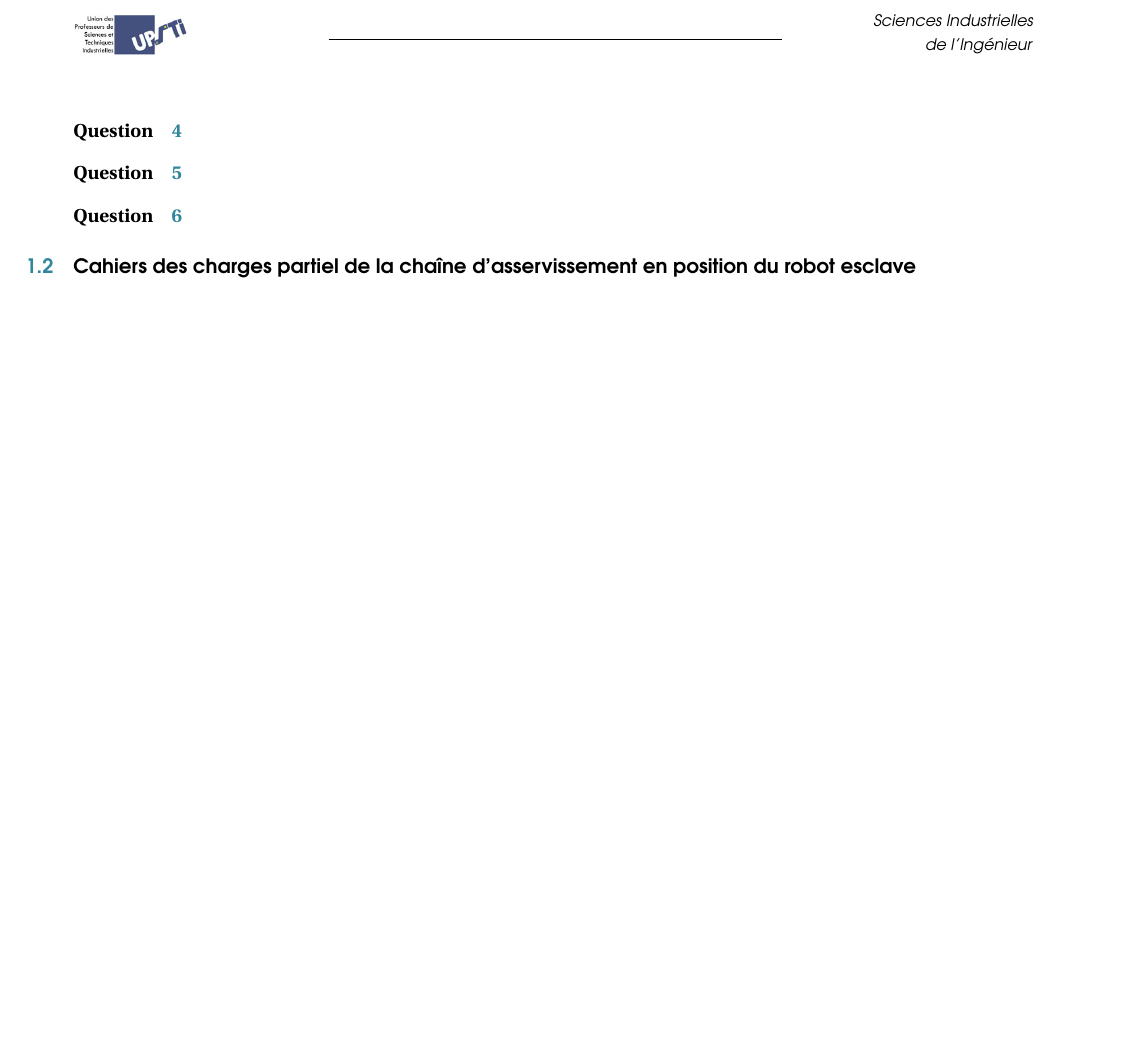
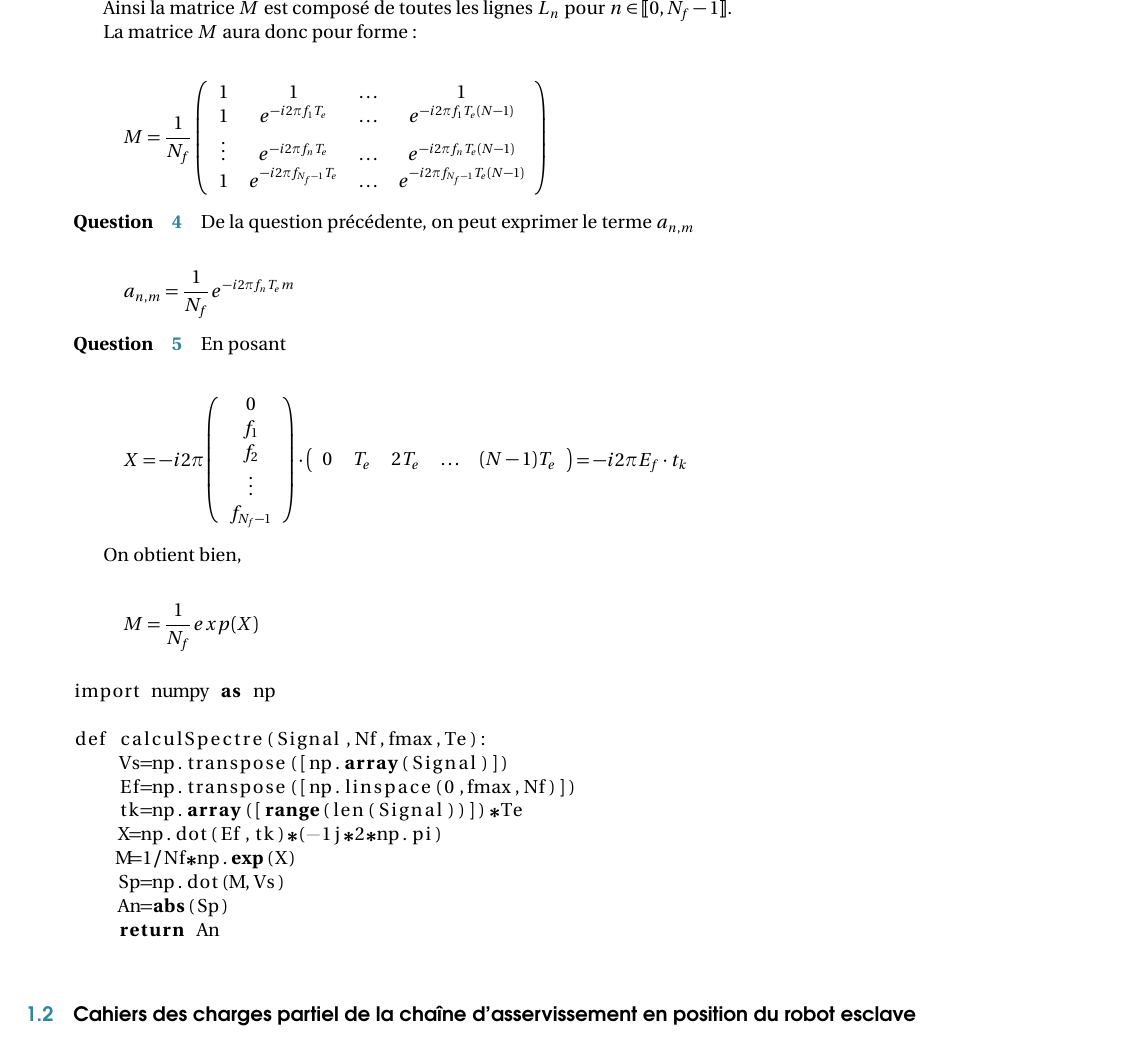
Before and after one commit to xpessoles/TP_Documents_PSI, a LaTeX document (Centrale_2019/Centrale_2019_Corrige.tex): part of page 2 of 2 before the commit and part of page 2 of 3 after it, cut at the place of the change, the shorter picture padded with empty space. Compiled offline with pdfLaTeX.

Commit message:
maj emilien

```diff
--- a/Centrale_2019/Centrale_2019_Corrige.tex
+++ b/Centrale_2019/Centrale_2019_Corrige.tex
@@ -140,13 +140,86 @@ L_2 V_s \\
 On a donc $ L_{k} V_s =\begin{pmatrix}  l_0 f_k  & l_1 f_k & l_2 f_k & \ldots & l_{N-1} f_k\end{pmatrix} \begin{pmatrix}
 s[0]  \\ s[T_e] \\ s[2T_e] \\ \vdots \\ s\left[\left(N-1\right)T_e\right] \\   \end{pmatrix} = \sum  \limits_{i=0}^{N-1} l_i f_k s\left[i T_e\right]$.
 
+Ainsi la matrice $M$ est composé de toutes les lignes $L_n$ pour $n\in  \llbracket 0,N_f-1\rrbracket$.
+
+
+
+
+La matrice $M$ aura donc pour forme :
+
+\begin{align*}
+M=\dfrac{1}{N_f}
+\left(
+\begin{array}{cccc}
+1 & 1 & \ldots & 1 \\
+1 & e^{-i2\pi f_1T_e} & \ldots & e^{-i2\pi f_{1}T_e(N-1)} \\
+\vdots & e^{-i2\pi f_nT_e} & \ldots & e^{-i2\pi f_{n}T_e(N-1)} \\
+1 & e^{-i2\pi f_{N_f-1}T_e} & \ldots & e^{-i2\pi f_{N_f-1}T_e(N-1)} \\
+\end{array}
+\right)
+\end{align*}
+
 
 
 \subparagraph{}
 
+De la question précédente, on peut exprimer le terme $a_{n,m}$
+
+\begin{align*}
+a_{n,m}=\dfrac{1}{N_f}e^{-i2\pi f_{n}T_em}
+\end{align*}
+
 \subparagraph{}
 
+En posant
+
+\begin{align*}
+X=-i2\pi
+\left(
+\begin{array}{c}
+0\\
+f_1\\
+f_2\\
+\vdots\\
+f_{N_f-1}
+\end{array}
+\right)
+\cdot
+\left(
+\begin{array}{ccccc}
+0& T_e & 2T_e &\ldots & (N-1)T_e
+\end{array}
+\right)
+=-i2\pi E_f\cdot t_k
+\end{align*}
+
+On obtient bien,
+
+\begin{align*}
+M=\dfrac{1}{N_f}exp(X)
+\end{align*}
+
+
+
+
 \subparagraph{}
+
+
+
+\begin{lstlisting}
+import numpy as np
+
+def calculSpectre(Signal,Nf,fmax,Te):
+    Vs=np.transpose([np.array(Signal)])
+    Ef=np.transpose([np.linspace(0,fmax,Nf)])
+    tk=np.array([range(len(Signal))])*Te
+    X=np.dot(Ef,tk)*(-1j*2*np.pi)
+    M=1/Nf*np.exp(X)
+    Sp=np.dot(M,Vs)
+    An=abs(Sp)
+    return An
+
+\end{lstlisting}
 
 \subsection{Cahiers des charges partiel de la chaîne d'asservissement en position du robot esclave}
 
```
Also changed, not shown: 4 other files.
